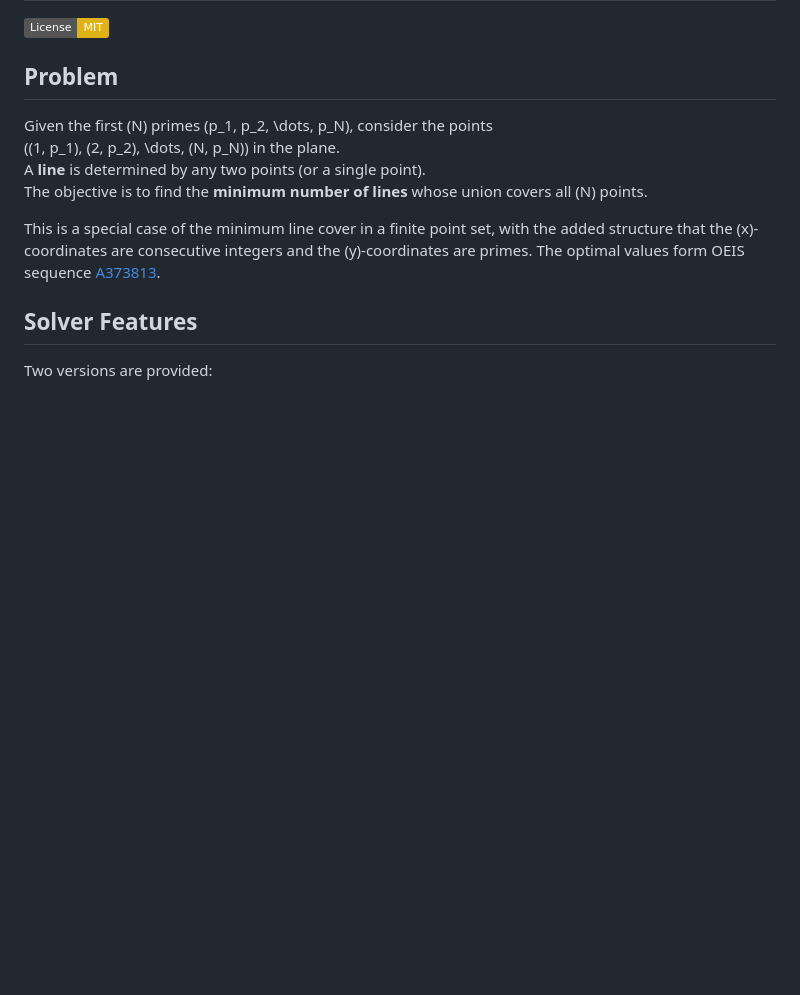
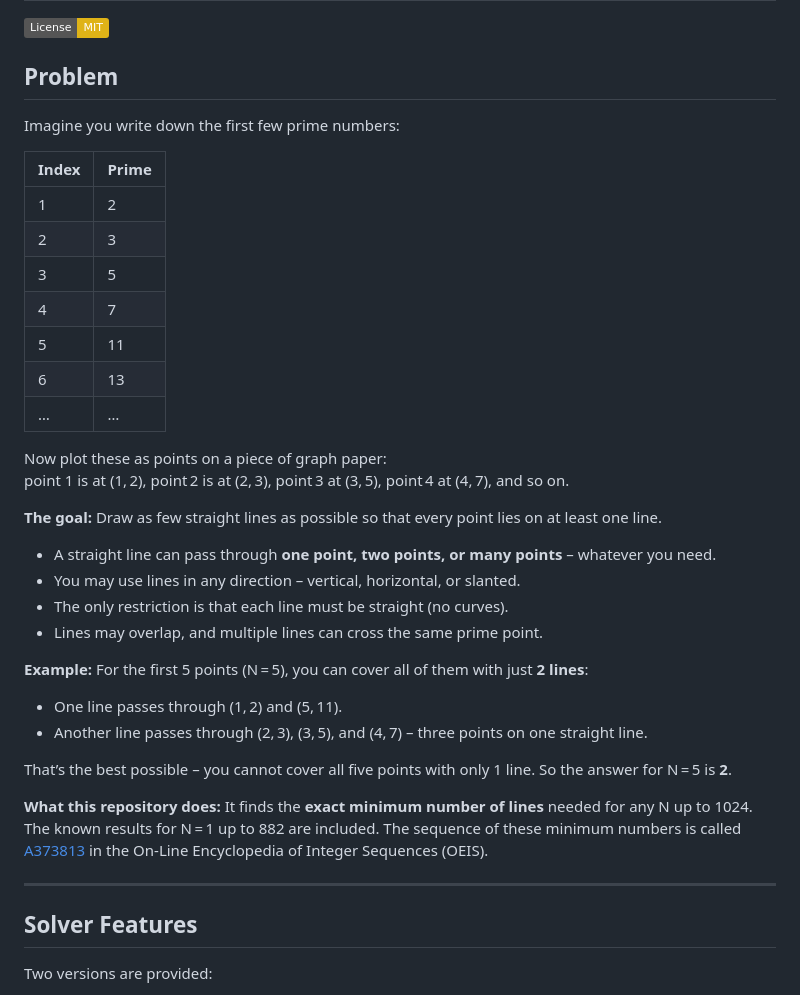
Before and after one commit to jespergran98/prime-line-cover, a Markdown page: README.md, the part around the change. GitHub-like rendering; badges without logos; blank space fills up the shorter version.

Commit message:
improved explanation of the problem

```diff
--- a/README.md
+++ b/README.md
@@ -4,12 +4,38 @@
 
 ## Problem
 
-Given the first \(N\) primes \(p_1, p_2, \dots, p_N\), consider the points
-\((1, p_1), (2, p_2), \dots, (N, p_N)\) in the plane.
-A **line** is determined by any two points (or a single point).
-The objective is to find the **minimum number of lines** whose union covers all \(N\) points.
+Imagine you write down the first few prime numbers:
 
-This is a special case of the minimum line cover in a finite point set, with the added structure that the \(x\)-coordinates are consecutive integers and the \(y\)-coordinates are primes. The optimal values form OEIS sequence [A373813](https://oeis.org/A373813).
+| Index | Prime |
+|-------|-------|
+| 1     | 2     |
+| 2     | 3     |
+| 3     | 5     |
+| 4     | 7     |
+| 5     | 11    |
+| 6     | 13    |
+| …     | …     |
+
+Now plot these as points on a piece of graph paper:
+point 1 is at (1, 2), point 2 is at (2, 3), point 3 at (3, 5), point 4 at (4, 7), and so on.
+
+**The goal:** Draw as few straight lines as possible so that every point lies on at least one line.
+
+- A straight line can pass through **one point, two points, or many points** – whatever you need.
+- You may use lines in any direction – vertical, horizontal, or slanted.
+- The only restriction is that each line must be straight (no curves).
+- Lines may overlap, and multiple lines can cross the same prime point.
+
+**Example:** For the first 5 points (N = 5), you can cover all of them with just **2 lines**:
+
+- One line passes through (1, 2) and (5, 11).
+- Another line passes through (2, 3), (3, 5), and (4, 7) – three points on one straight line.
+
+That’s the best possible – you cannot cover all five points with only 1 line. So the answer for N = 5 is **2**.
+
+**What this repository does:** It finds the **exact minimum number of lines** needed for any N up to 1024. The known results for N = 1 up to 882 are included. The sequence of these minimum numbers is called [A373813](https://oeis.org/A373813) in the On‑Line Encyclopedia of Integer Sequences (OEIS).
+
+---
 
 ## Solver Features
 
```
